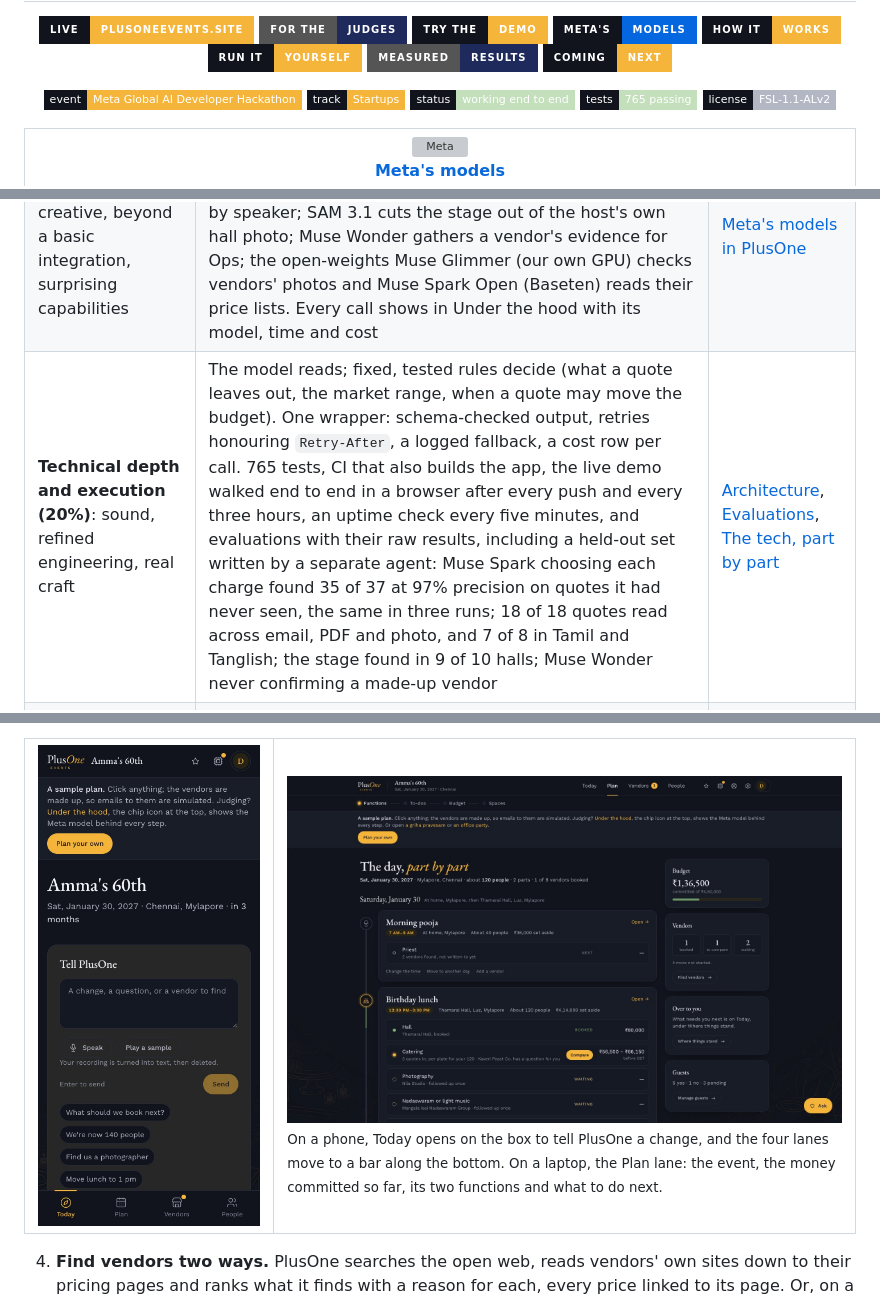
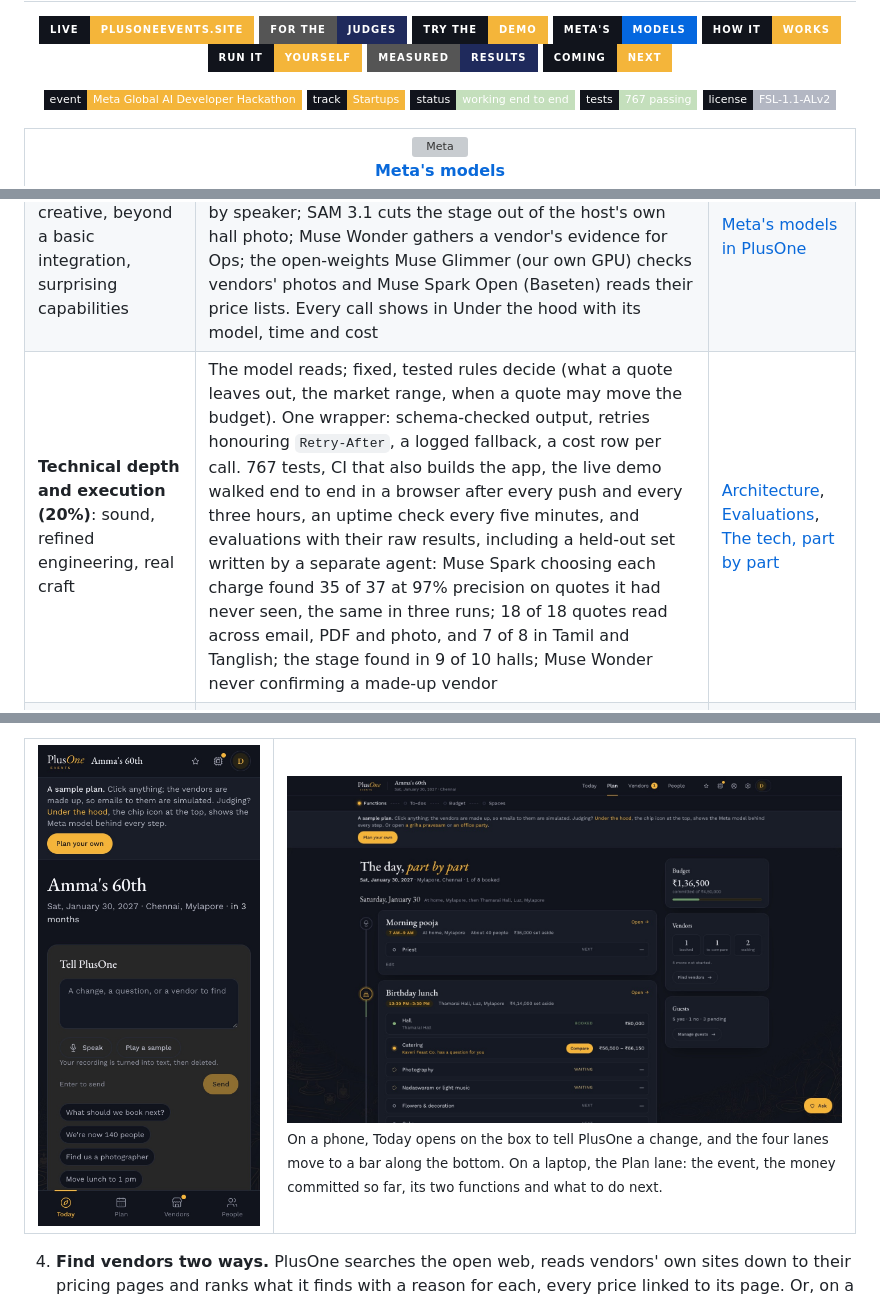
Before and after one commit to pe-hq-alpha/plusone-app, a Markdown page: README.md, 3 parts joined by grey strips. Rendered like a GitHub page; pictures changed too: assets/screens/plan.jpg; badges without logos; grey boxes are pictures that could not be loaded.

Commit message:
README: the Plan screenshot retaken after the lighter Plan tab; 767 tests

```diff
--- a/README.md
+++ b/README.md
@@ -16,7 +16,7 @@
 ![Event](https://img.shields.io/badge/event-Meta_Global_AI_Developer_Hackathon-f4b53a?style=flat-square&labelColor=11141c)
 ![Track](https://img.shields.io/badge/track-Startups-f4b53a?style=flat-square&labelColor=11141c)
 ![Status](https://img.shields.io/badge/status-working_end_to_end-c4dfbc?style=flat-square&labelColor=11141c)
-![Tests](https://img.shields.io/badge/tests-765_passing-c4dfbc?style=flat-square&labelColor=11141c)
+![Tests](https://img.shields.io/badge/tests-767_passing-c4dfbc?style=flat-square&labelColor=11141c)
 [![License](https://img.shields.io/badge/license-FSL--1.1--ALv2-b3b7c3?style=flat-square&labelColor=11141c)](LICENSE.md)
 
 <table align="center">
@@ -143,7 +143,7 @@ Before the hackathon, PlusOne already planned an event from a conversation, foun
 |---|---|---|
 | **Impact (30%)**: real-world potential, who benefits, could people use it, fit to the problem statement | Families, teams and event managers plan every event across calls, chats and spreadsheets, with quotes no two alike and charges that arrive later; vendors with no website can't be found. PlusOne is one app for the whole plan, with every quote and offer on the same lines. It is live and free until launch, with a no-sign-up demo. It earns from subscriptions first and, in the end, a disclosed commission on bookings made through PlusOne, kept there by a guarantee only those bookings will get (PlusOne Assured, planned) | [The business](#the-business), [How it works](#how-it-works) |
 | **Use of Meta AI tooling (25%)**: creative, beyond a basic integration, surprising capabilities | Six Meta models, each on the job it suits, chained in one flow: Muse Spark reads every quote, PDF and photo; Muse Voice Transcribe hears a brief, and a vendor's call speaker by speaker; SAM 3.1 cuts the stage out of the host's own hall photo; Muse Wonder gathers a vendor's evidence for Ops; the open-weights Muse Glimmer (our own GPU) checks vendors' photos and Muse Spark Open (Baseten) reads their price lists. Every call shows in Under the hood with its model, time and cost | [Meta's models in PlusOne](#metas-models-in-plusone) |
-| **Technical depth and execution (20%)**: sound, refined engineering, real craft | The model reads; fixed, tested rules decide (what a quote leaves out, the market range, when a quote may move the budget). One wrapper: schema-checked output, retries honouring `Retry-After`, a logged fallback, a cost row per call. 765 tests, CI that also builds the app, the live demo walked end to end in a browser after every push and every three hours, an uptime check every five minutes, and evaluations with their raw results, including a held-out set written by a separate agent: Muse Spark choosing each charge found 35 of 37 at 97% precision on quotes it had never seen, the same in three runs; 18 of 18 quotes read across email, PDF and photo, and 7 of 8 in Tamil and Tanglish; the stage found in 9 of 10 halls; Muse Wonder never confirming a made-up vendor | [Architecture](#architecture), [Evaluations](EVALUATIONS.md#evaluation-missing-charges), [The tech, part by part](EVALUATIONS.md#the-tech-part-by-part) |
+| **Technical depth and execution (20%)**: sound, refined engineering, real craft | The model reads; fixed, tested rules decide (what a quote leaves out, the market range, when a quote may move the budget). One wrapper: schema-checked output, retries honouring `Retry-After`, a logged fallback, a cost row per call. 767 tests, CI that also builds the app, the live demo walked end to end in a browser after every push and every three hours, an uptime check every five minutes, and evaluations with their raw results, including a held-out set written by a separate agent: Muse Spark choosing each charge found 35 of 37 at 97% precision on quotes it had never seen, the same in three runs; 18 of 18 quotes read across email, PDF and photo, and 7 of 8 in Tamil and Tanglish; the stage found in 9 of 10 halls; Muse Wonder never confirming a made-up vendor | [Architecture](#architecture), [Evaluations](EVALUATIONS.md#evaluation-missing-charges), [The tech, part by part](EVALUATIONS.md#the-tech-part-by-part) |
 | **Demo (25%)**: working, impressive, holds up live, a video worth watching | Two demos with no sign-up, the customers' and the vendors', on the live site, with made-up vendors so nothing is really sent. Retries, a fallback, rate limits, an uptime check every five minutes and the demo walked in a browser every three hours, through judging. A three-minute video of the new work | [The demo](https://app.plusoneevents.site/demo), [the vendors' demo](https://partner.plusoneevents.site/demo) |
 
 ### Questions a judge will ask
```
Also changed, not shown: other parts of README.md (+1 -1 lines), EVALUATIONS.md (+1 -1 lines), devlog.md (+1 -0 lines).
